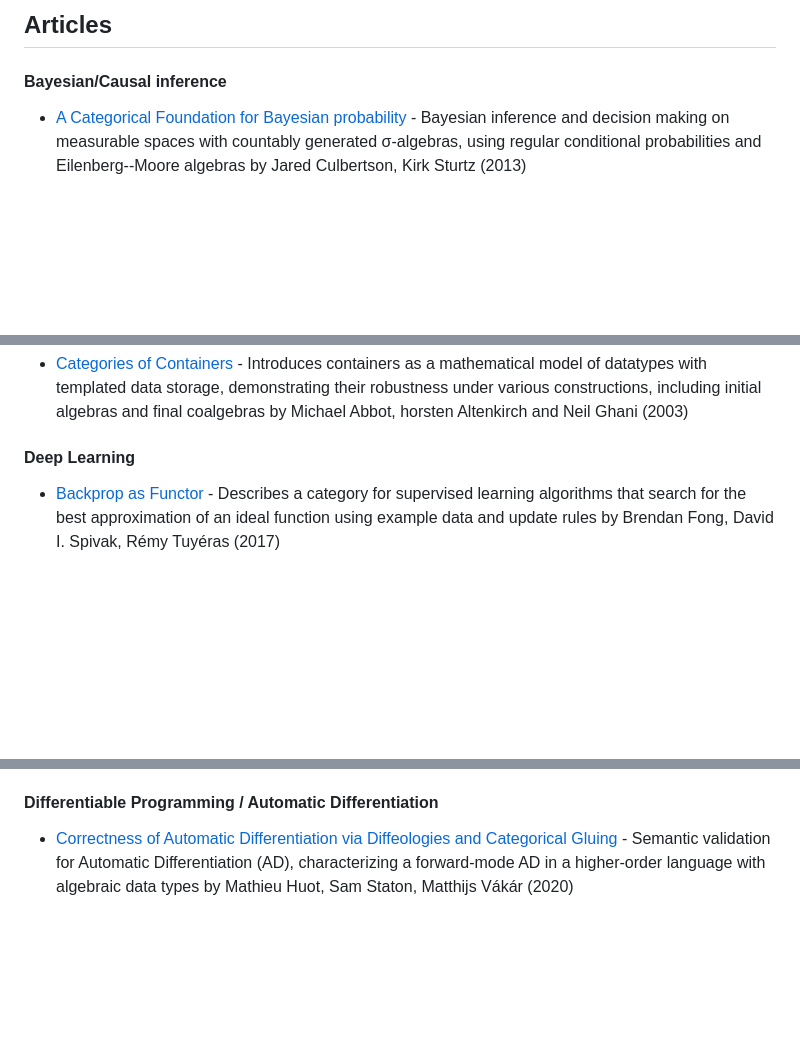
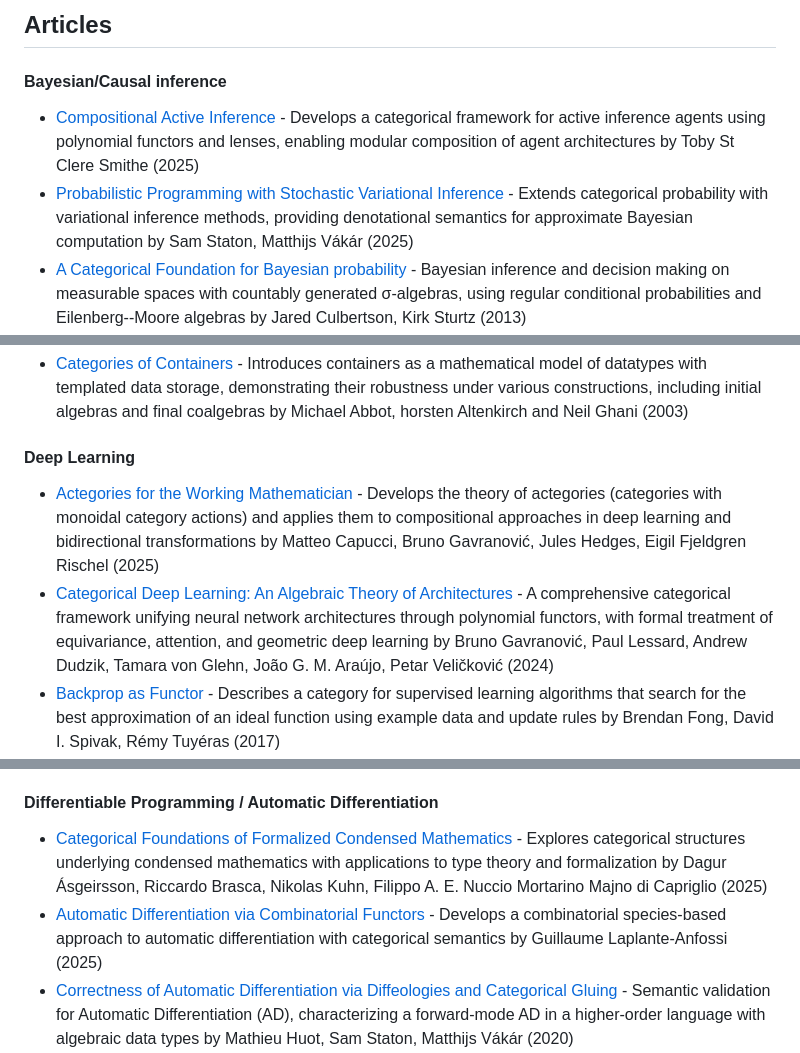
Before and after one commit to madnight/awesome-category-theory, a Markdown page: README.md, 3 parts joined by grey strips. Rendered like a GitHub page; blank space fills up the shorter version.

```diff
--- a/README.md
+++ b/README.md
@@ -47,6 +47,8 @@ A curated list of awesome Category Theory resources.
 ## Articles
 
 #### Bayesian/Causal inference
+  * [Compositional Active Inference](https://arxiv.org/abs/2404.11950) - Develops a categorical framework for active inference agents using polynomial functors and lenses, enabling modular composition of agent architectures by Toby St Clere Smithe (2025)
+  * [Probabilistic Programming with Stochastic Variational Inference](https://arxiv.org/abs/2405.12571) - Extends categorical probability with variational inference methods, providing denotational semantics for approximate Bayesian computation by Sam Staton, Matthijs Vákár (2025)
   * [A Categorical Foundation for Bayesian probability](https://arxiv.org/abs/1205.1488) - Bayesian inference and decision making on measurable spaces with countably generated σ-algebras, using regular conditional probabilities and Eilenberg--Moore algebras by Jared Culbertson, Kirk Sturtz (2013)
   * [A Channel-Based Perspective on Conjugate Priors](https://arxiv.org/abs/1707.00269) - Introduces channels in a graphical language to define and study conjugate priors in Bayesian probability, and shows how they ensure the same class of distributions for prior and posterior by Bart Jacobs (2017)
   * [A Type Theory for Probabilistic and Bayesian Reasoning](https://arxiv.org/abs/1511.09230) - A new type theory and logic for probabilistic reasoning with fuzzy predicates and normalisation and conditioning of states by Robin Adams, Bart Jacobs (2015)
@@ -73,6 +75,8 @@ new model management approach based on algebraic specification by Patrick Schult
 #### Data Types
   * [Categories of Containers](https://www.cs.nott.ac.uk/~psztxa/publ/fossacs03.pdf) - Introduces containers as a mathematical model of datatypes with templated data storage, demonstrating their robustness under various constructions, including initial algebras and final coalgebras by Michael Abbot, horsten Altenkirch and Neil Ghani (2003)
 #### Deep Learning
+  * [Actegories for the Working Mathematician](https://arxiv.org/abs/2203.16351) - Develops the theory of actegories (categories with monoidal category actions) and applies them to compositional approaches in deep learning and bidirectional transformations by Matteo Capucci, Bruno Gavranović, Jules Hedges, Eigil Fjeldgren Rischel (2025)
+  * [Categorical Deep Learning: An Algebraic Theory of Architectures](https://arxiv.org/abs/2402.15332) - A comprehensive categorical framework unifying neural network architectures through polynomial functors, with formal treatment of equivariance, attention, and geometric deep learning by Bruno Gavranović, Paul Lessard, Andrew Dudzik, Tamara von Glehn, João G. M. Araújo, Petar Veličković (2024)
   * [Backprop as Functor](https://arxiv.org/abs/1711.10455) - Describes a category for supervised learning algorithms that search for the best approximation of an ideal function using example data and update rules by Brendan Fong, David I. Spivak, Rémy Tuyéras (2017)
   * [Categorical Foundations of Gradient-Based Learning](https://arxiv.org/abs/2103.01931) - Categorical interpretation of gradient-based machine learning algorithms using lenses, parametrised maps, and reverse derivative categories (2021)
   * [Categories of Differentiable Polynomial Circuits for Machine Learning](https://arxiv.org/abs/2203.06430) - Reverse Derivative Categories (RDCs) as a framework for machine learning. We introduce 'polynomial circuits' as an apt machine learning model by Paul Wilson, Fabio Zanasi (2022)
@@ -85,6 +89,8 @@ new model management approach based on algebraic specification by Patrick Schult
   * [Neural network layers as parametric spans](https://arxiv.org/abs/2208.00809) - Linear layer in neural networks, drawing on integration theory and parametric spans by Mattia G. Bergomi, Pietro Vertechi (2022)
   * [Reverse Derivative Ascent](https://arxiv.org/abs/2101.10488) - Reverse Derivative Ascent, a categorical counterpart to gradient-based learning techniques, formulated within the context of reverse differential categories by Paul Wilson, Fabio Zanasi (2021)
 #### Differentiable Programming / Automatic Differentiation
+  * [Categorical Foundations of Formalized Condensed Mathematics](https://arxiv.org/abs/2407.12840) - Explores categorical structures underlying condensed mathematics with applications to type theory and formalization by Dagur Ásgeirsson, Riccardo Brasca, Nikolas Kuhn, Filippo A. E. Nuccio Mortarino Majno di Capriglio (2025)
+  * [Automatic Differentiation via Combinatorial Functors](https://arxiv.org/abs/2404.05774) - Develops a combinatorial species-based approach to automatic differentiation with categorical semantics by Guillaume Laplante-Anfossi (2025)
   * [Correctness of Automatic Differentiation via Diffeologies and Categorical Gluing](https://arxiv.org/abs/2001.02209) - Semantic validation for Automatic Differentiation (AD), characterizing a forward-mode AD in a higher-order language with algebraic data types by Mathieu Huot, Sam Staton, Matthijs Vákár (2020)
   * [Denotationally Correct, Purely Functional, Efficient Reverse-mode Automatic Differentiation](https://arxiv.org/abs/2212.09801) - Pure and efficient reverse-mode differentiation for functional languages using a 'unary form' by Mathieu Huot, Amir Shaikhha (2022)
   * [Differentiable Causal Computations via Delayed Trace](https://arxiv.org/abs/1903.01093) - Causal computations in sequences using a category-theoretical model featuring a "delayed trace" operation, by applying an abstract form of backpropagation through time by David Sprunger, Shin-ya Katsumata (2019)
```
Also changed, not shown: other parts of README.md (+5 -1 lines).
